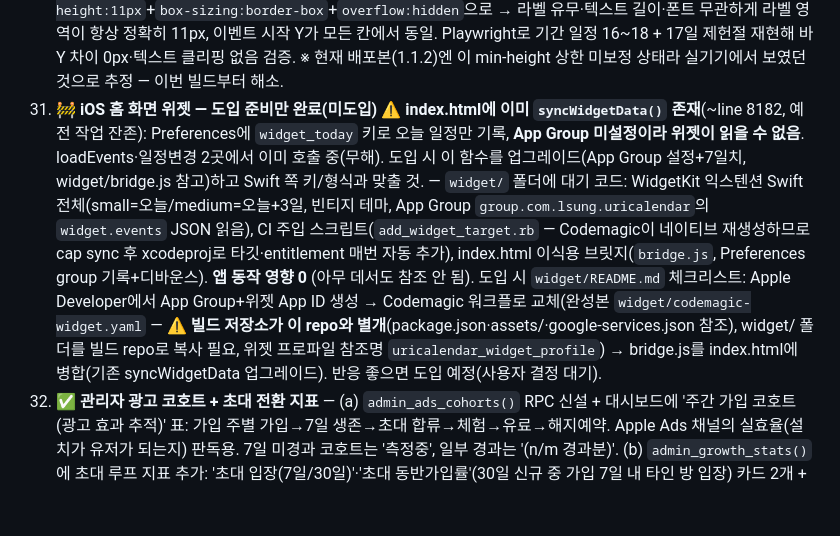
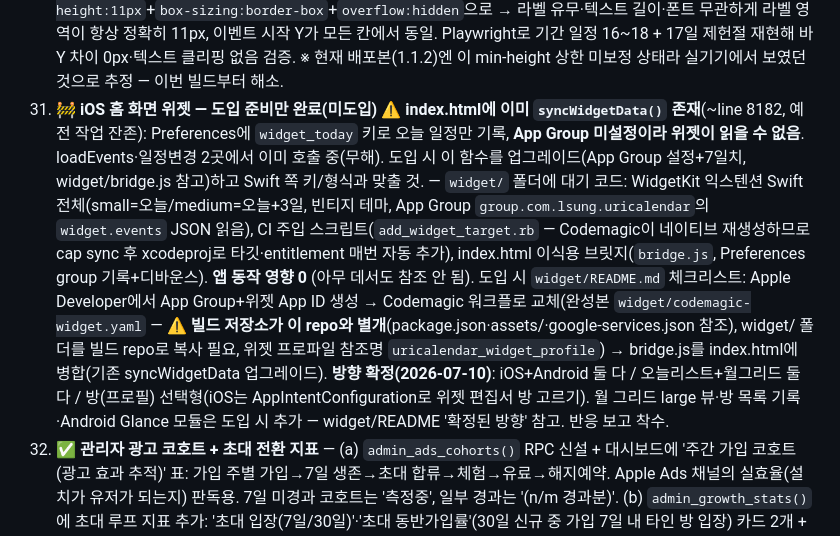
Before and after one commit to lsung179-stack/first-uri-calender, a Markdown page: CLAUDE.md, the part around the change. GitHub-like rendering; blank space fills up the shorter version.

```diff
--- a/CLAUDE.md
+++ b/CLAUDE.md
@@ -78,7 +78,7 @@
 29. ✅ **온보딩(웰컴 슬라이드)에 7일 무료체험·꾸미기 항목** — 신규 가입 온보딩 3번째 슬라이드(`#onbOverlay` '이렇게 사용해요' `.onb-feats`)에 🎨 "7일 무료체험 · 꾸미기 — 스토어의 테마·글꼴·전통 문양 씰로 나만의 캘린더를 꾸며보세요. 첫 7일은 전부 무료예요." 추가(전환 유도).
 30. ✅ **푸시 소프트 프리퍼미션** — 옵트인 16% 병목 수리. **콜드 팝업 제거**: `autoRegisterPush()`가 미결정(prompt/default) 상태에서 첫 진입에 자동으로 OS 팝업을 쏘던 로직 삭제(옛 `pushPrompted` 1회 키 폐기, granted 유저 재등록은 유지). 대신 **가치 순간에 앱 모달(vConfirm '알림 켜기')로 먼저 물어보고**, '알림 받기' 수락자에게만 OS 팝업(`registerNativePush(false)`/`registerPushNotification(false)`). 트리거 3개: (a) **로그인 → 방목록 도착**(`renderRooms`, 방≥1, 1s 지연 — 1차 정석 시점, 사용자 요청) (b) `renderMemberTabs`에서 2인+ 방 진입(1.2s) (c) 일정 저장 성공 직후(0.9s). ⚠️ 로그인 전엔 절대 안 뜸(`_pushAskEligible`이 `!_currentUser` 차단). 정책: '다음에'/OS 거절 → **7일 스누즈**, 평생 최대 3회, 세션당 1회(`_pushAskShown`). 상태는 `localStorage['uricalv2.pushAsk']={c,n}`. 함수: `maybeAskPush(trigger)`/`_pushAskEligible`/`_pushAskSnooze`(전역, autoRegisterPush 아래). iOS는 OS 팝업이 1회용 카드라 이 구조가 필수. Playwright 5종 검증(콜드팝업 0회·모달 표시·스누즈 기록·스누즈 차단·수락 시 OS 요청).
 38. ✅ **기간 일정 바 정렬(공휴일 라벨 밀림) 수리** — 여러 날 기간 일정 바가 공휴일/절기 라벨(`.cal-cell-label`)이 있는 칸에서만 아래로 밀려 계단처럼 끊겨 보이던 문제(예: 7/17 제헌절 칸의 '놀러감' 바). 원인: 셀 라벨이 `min-height:9px`이라 텍스트가 있는 칸에서 라벨 높이가 커질 수 있어 이벤트 시작 Y가 칸마다 달라짐(빈 라벨 placeholder는 이미 있었으나 min-height는 상한이 없음). **수정**: `.cal-cell-label`을 `height:11px`(고정)+`line-height:11px`+`box-sizing:border-box`+`overflow:hidden`으로 → 라벨 유무·텍스트 길이·폰트 무관하게 라벨 영역이 항상 정확히 11px, 이벤트 시작 Y가 모든 칸에서 동일. Playwright로 기간 일정 16~18 + 17일 제헌절 재현해 바 Y 차이 0px·텍스트 클리핑 없음 검증. ※ 현재 배포본(1.1.2)엔 이 min-height 상한 미보정 상태라 실기기에서 보였던 것으로 추정 — 이번 빌드부터 해소.
-37. 🚧 **iOS 홈 화면 위젯 — 도입 준비만 완료(미도입)** ⚠️ **index.html에 이미 `syncWidgetData()` 존재**(~line 8182, 예전 작업 잔존): Preferences에 `widget_today` 키로 오늘 일정만 기록, **App Group 미설정이라 위젯이 읽을 수 없음**. loadEvents·일정변경 2곳에서 이미 호출 중(무해). 도입 시 이 함수를 업그레이드(App Group 설정+7일치, widget/bridge.js 참고)하고 Swift 쪽 키/형식과 맞출 것. — `widget/` 폴더에 대기 코드: WidgetKit 익스텐션 Swift 전체(small=오늘/medium=오늘+3일, 빈티지 테마, App Group `group.com.lsung.uricalendar`의 `widget.events` JSON 읽음), CI 주입 스크립트(`add_widget_target.rb` — Codemagic이 네이티브 재생성하므로 cap sync 후 xcodeproj로 타깃·entitlement 매번 자동 추가), index.html 이식용 브릿지(`bridge.js`, Preferences group 기록+디바운스). **앱 동작 영향 0** (아무 데서도 참조 안 됨). 도입 시 `widget/README.md` 체크리스트: Apple Developer에서 App Group+위젯 App ID 생성 → Codemagic 워크플로 교체(완성본 `widget/codemagic-widget.yaml` — ⚠️ **빌드 저장소가 이 repo와 별개**(package.json·assets/·google-services.json 참조), widget/ 폴더를 빌드 repo로 복사 필요, 위젯 프로파일 참조명 `uricalendar_widget_profile`) → bridge.js를 index.html에 병합(기존 syncWidgetData 업그레이드). 반응 좋으면 도입 예정(사용자 결정 대기).
+37. 🚧 **iOS 홈 화면 위젯 — 도입 준비만 완료(미도입)** ⚠️ **index.html에 이미 `syncWidgetData()` 존재**(~line 8182, 예전 작업 잔존): Preferences에 `widget_today` 키로 오늘 일정만 기록, **App Group 미설정이라 위젯이 읽을 수 없음**. loadEvents·일정변경 2곳에서 이미 호출 중(무해). 도입 시 이 함수를 업그레이드(App Group 설정+7일치, widget/bridge.js 참고)하고 Swift 쪽 키/형식과 맞출 것. — `widget/` 폴더에 대기 코드: WidgetKit 익스텐션 Swift 전체(small=오늘/medium=오늘+3일, 빈티지 테마, App Group `group.com.lsung.uricalendar`의 `widget.events` JSON 읽음), CI 주입 스크립트(`add_widget_target.rb` — Codemagic이 네이티브 재생성하므로 cap sync 후 xcodeproj로 타깃·entitlement 매번 자동 추가), index.html 이식용 브릿지(`bridge.js`, Preferences group 기록+디바운스). **앱 동작 영향 0** (아무 데서도 참조 안 됨). 도입 시 `widget/README.md` 체크리스트: Apple Developer에서 App Group+위젯 App ID 생성 → Codemagic 워크플로 교체(완성본 `widget/codemagic-widget.yaml` — ⚠️ **빌드 저장소가 이 repo와 별개**(package.json·assets/·google-services.json 참조), widget/ 폴더를 빌드 repo로 복사 필요, 위젯 프로파일 참조명 `uricalendar_widget_profile`) → bridge.js를 index.html에 병합(기존 syncWidgetData 업그레이드). **방향 확정(2026-07-10)**: iOS+Android 둘 다 / 오늘리스트+월그리드 둘 다 / 방(프로필) 선택형(iOS는 AppIntentConfiguration로 위젯 편집서 방 고르기). 월 그리드 large 뷰·방 목록 기록·Android Glance 모듈은 도입 시 추가 — widget/README '확정된 방향' 참고. 반응 보고 착수.
 36. ✅ **관리자 광고 코호트 + 초대 전환 지표** — (a) `admin_ads_cohorts()` RPC 신설 + 대시보드에 '주간 가입 코호트(광고 효과 추적)' 표: 가입 주별 가입→7일 생존→초대 합류→체험→유료→해지예약. Apple Ads 채널의 실효율(설치가 유저가 되는지) 판독용. 7일 미경과 코호트는 '측정중', 일부 경과는 '(n/m 경과분)'. (b) `admin_growth_stats()`에 초대 루프 지표 추가: '초대 입장(7일/30일)'·'초대 동반가입률'(30일 신규 중 가입 7일 내 타인 방 입장) 카드 2개 + 구독 전환율 카드에 해지예약 수. 판별 기준: 초대 입장=타인 소유 방의 members 행, 체험=period_type TRIAL, 유료=NORMAL, SANDBOX/is_manual 제외. admin.html은 정적 파일이라 머지 즉시 라이브. ⚠️ 첫 실데이터: 6/29주 광고 유입 70명 중 7일 경과분 27명의 생존 1명(4%) — 광고 설치의 대부분이 첫 주 내 이탈(코호트 표가 이걸 계속 추적).
 35. ✅ **광고 배너-탭바 10px 이격(AdMob 오클릭 정책)** — 구글 AdMob '의도치 않은 클릭 방지' 정책 안내 메일 대응. 배너는 화면 최하단 고정 그대로 두고, `body.has-ad`의 탭바 offset을 `--ad-h`→`--ad-h+10px`로(콘텐츠 padding 64→74, FAB·오늘버튼·토스트 74→84 함께 보정). `--ad-h`는 `bannerAdSizeChanged` 이벤트로 기기별 실제 배너 높이가 들어오므로 어떤 화면 크기에서도 겹침 불가 — +10px은 순수 여백 추가라 가림 위험 0. Playwright로 --ad-h 56/90px 각각 탭바 bottom 66/100px·해제 시 원복 검증.
 34. ✅ **방 프로필(컬러 씰) 무료 전환** — 사용자 결정으로 프리미엄 게이트 전면 해제. `saveRoomMascot`/`clearRoomMascot`의 `isEffectivePremium()` 체크+`showUpgradeModal` 삭제(누구나 저장), 프리미엄 구독 시트의 '방 프로필'(🪷) 기능 행 제거, 온보딩 꾸미기 문구를 "전통 문양 씰로 방을 꾸미고, 스토어의 테마·글꼴로 캘린더를…"로 조정(씰을 유료 그룹에서 분리). 스토어 히어로 배너·연필 진입·개인별 저장(members.seal) 로직은 그대로. Playwright 검증(무료 유저 저장 성공·업그레이드 모달 0회·프리미엄 시트 행 제거).
```
Also changed, not shown: widget/README.md (+11 -1 lines).
